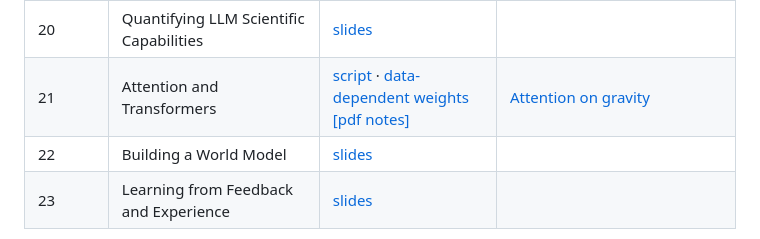
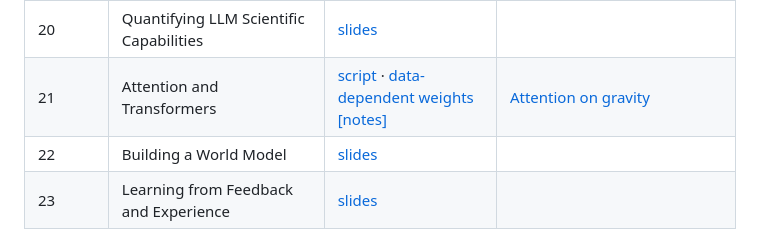
Before and after one commit to bu-ds595/course-materials-spring26, a Markdown page: README.md, the part around the change. Rendered like a GitHub page.

Commit message:
Update data-dependent weights link text
Co-Authored-By: Claude Opus 4.6 (1M context) <noreply@anthropic.com>

```diff
--- a/README.md
+++ b/README.md
@@ -25,7 +25,7 @@ Course materials, slides, and resources.
 | 18 | Guest Lecture: Gaia Grosso — AI + Particle Physics | [slides](https://bu-ds595.github.io/course-materials-spring26/notes/18-gaia-grosso-guest-lecture.pdf) | |
 | 19 | From Specialized to General Intelligence | [slides](https://bu-ds595.github.io/course-materials-spring26/slides/19-specialized-to-general/) | |
 | 20 | Quantifying LLM Scientific Capabilities | [slides](https://bu-ds595.github.io/course-materials-spring26/slides/20-evals/) | |
-| 21 | Attention and Transformers | [script](https://bu-ds595.github.io/course-materials-spring26/notes/22-transformer-script.pdf) · [data-dependent weights [pdf notes]](https://bu-ds595.github.io/course-materials-spring26/notes/data-dependent-weights.pdf) | [Attention on gravity](https://colab.research.google.com/github/bu-ds595/course-materials-spring26/blob/main/notebooks/22-attention-gravity.ipynb) |
+| 21 | Attention and Transformers | [script](https://bu-ds595.github.io/course-materials-spring26/notes/22-transformer-script.pdf) · [data-dependent weights [notes]](https://bu-ds595.github.io/course-materials-spring26/notes/data-dependent-weights.pdf) | [Attention on gravity](https://colab.research.google.com/github/bu-ds595/course-materials-spring26/blob/main/notebooks/22-attention-gravity.ipynb) |
 | 22 | Building a World Model | [slides](https://bu-ds595.github.io/course-materials-spring26/slides/22-building-a-world-model/) | |
 | 23 | Learning from Feedback and Experience | [slides](https://bu-ds595.github.io/course-materials-spring26/slides/23-learning-from-feedback/) | |
 
```
